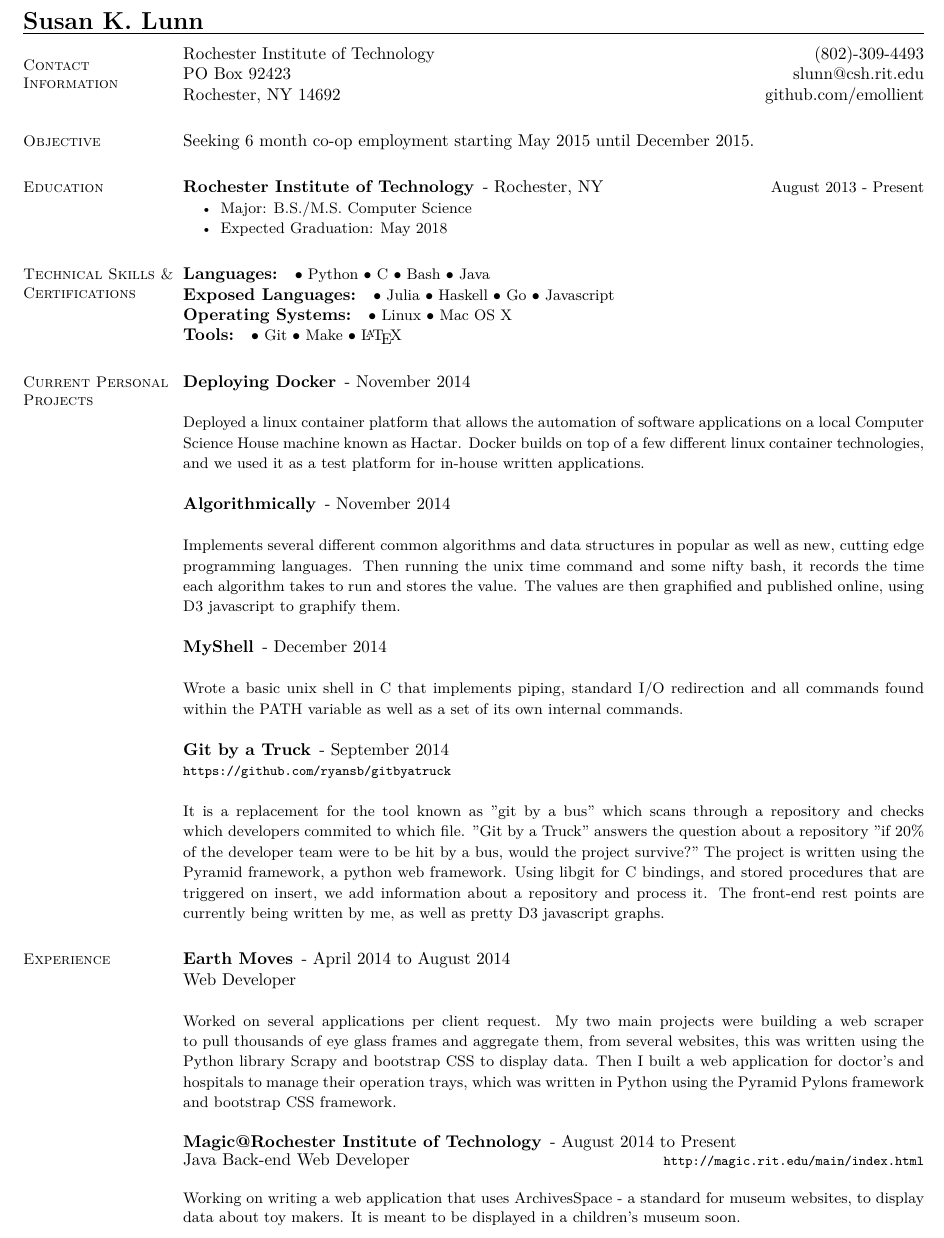
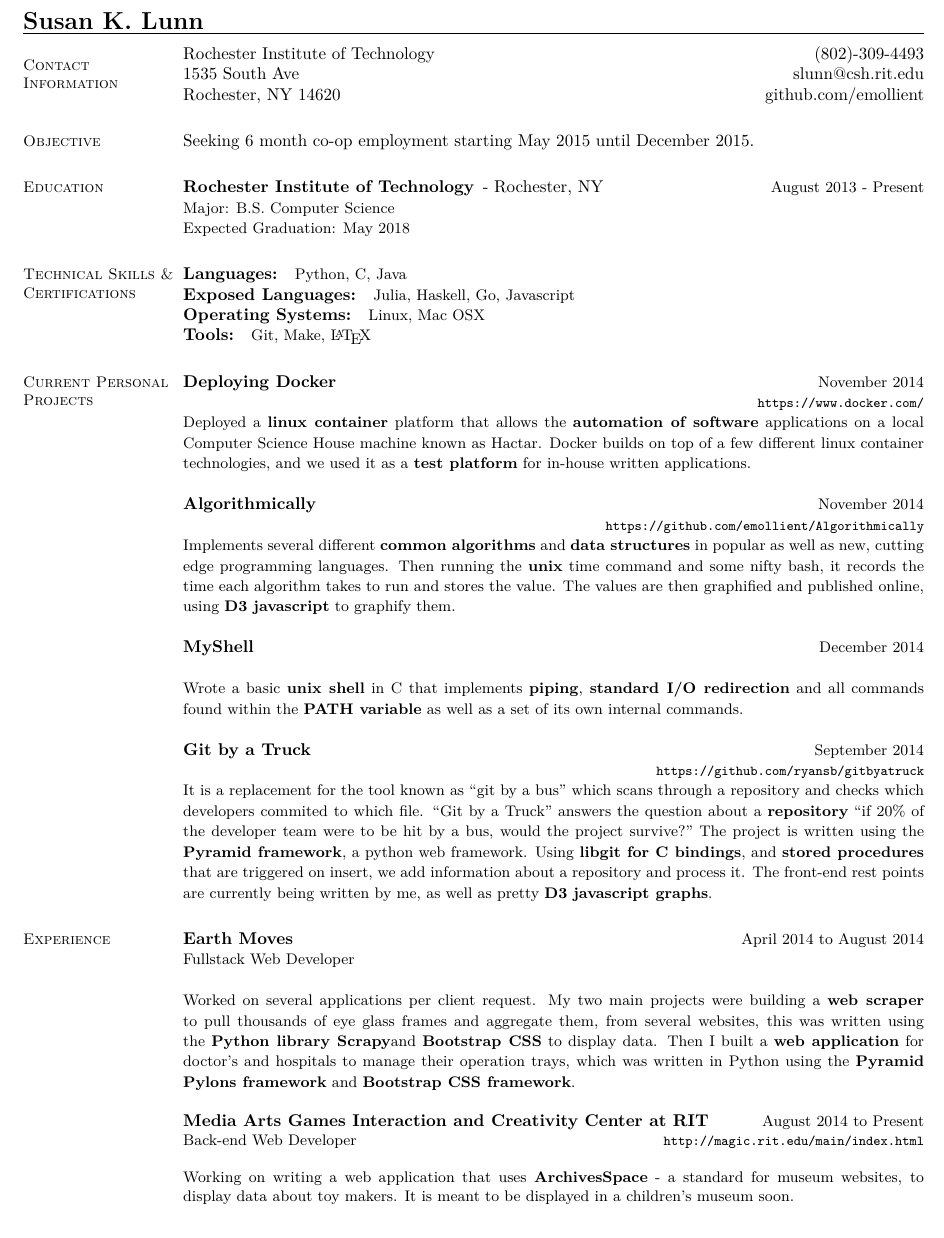
Before and after one commit to snoozan/resume, a LaTeX CV (resume.tex): part of page 1 of 2 before the commit and part of the page after it, cut so that both start at the same text. Compiled offline with XeLaTeX.

Commit message:
updated resume

```diff
--- a/resume.tex
+++ b/resume.tex
@@ -12,18 +12,17 @@
 \marginsize{0.375in}{1.875in}{0.375in}{0.375in}
 \setdefaultitem{\footnotesize \textbullet}{}{}{}{}{}
 \setdefaultleftmargin{0em}{}{}{}{}{}
-\setdefaultenum{$\bullet$}{(1)}{}{}{}{}
 \newcommand{\rurl}[1]{\hfill {\footnotesize \url{#1}}}
 \newcommand{\rdate}[1]{\hfill {\small #1}}
-\renewcommand{\employer}[5]{\item[#1] - #2 \rdate{#3} \\* #4 \rurl{#5} \\*}
+\newcommand{\rproject}[4]{\item[#1] \hfill \rdate{#2} \\* \hfill \rdate{#3} \strut\hfill \rurl{#4} \\*}
 \begin{document}
 \name{\Large Susan K. Lunn}
 \begin{resume}
 \section{\mysidestyle Contact \\ Information} \vspace{2mm}
 	\begin{asparablank}
 		\item Rochester Institute of Technology \hfill (802)-309-4493
-		\item PO Box 92423 \hfill slunn@csh.rit.edu
-		\item Rochester, NY 14692 \hfill github.com/emollient
+		\item 1535 South Ave \hfill slunn@csh.rit.edu
+		\item Rochester, NY 14620 \hfill github.com/emollient
 	\end{asparablank}
 
 \section{\mysidestyle Objective}
@@ -35,98 +34,88 @@
 \section{\mysidestyle Education}
 	\begin{compactdesc}
 		\item[Rochester Institute of Technology] - Rochester, NY \rdate{August 2013 - Present}
-		\begin{compactitem} { \small
-			\item Major: B.S./M.S. Computer Science
-		} \end{compactitem}
-		\begin{compactitem} { \small
+		\begin{asparablank} { \small
+			\item Major: B.S. Computer Science
+		} \end{asparablank}
+		\begin{asparablank} { \small
 			\item Expected Graduation: May 2018
-		} \end{compactitem}
+		} \end{asparablank}
 	\end{compactdesc}
 
 \section{\mysidestyle Technical Skills \& Certifications}
 	\begin{compactdesc}
-		\item[Languages: ] \begin{inparaenum} { \small
-			\item Python
-            \item C
-			\item Bash
-			\item Java
-		} \end{inparaenum}
-        \item[Exposed Languages: ] \begin{inparaenum}{ \small
-            \item Julia
-            \item Haskell
-            \item Go
-            \item Javascript
-        } \end{inparaenum}
-		\item[Operating Systems: ] \begin{inparaenum} { \small
-            \item Linux
-			\item Mac OS X
-		} \end{inparaenum}
-		\item[Tools: ] \begin{inparaenum} { \small
-            \item Git
-			\item Make
-			\item \LaTeX
-		} \end{inparaenum}
+		\item[Languages: ] \begin{asparablank} { \small
+			\item Python, C, Java
+		} \end{asparablank}
+        \item[Exposed Languages: ] \begin{asparablank}{ \small
+            \item Julia, Haskell, Go, Javascript
+        } \end{asparablank}
+		\item[Operating Systems: ] \begin{asparablank} { \small
+            \item Linux, Mac OSX
+		} \end{asparablank}
+		\item[Tools: ] \begin{asparablank} { \small
+            \item Git, Make, \LaTeX
+		} \end{asparablank}
 	\end{compactdesc}
 
 \section{\mysidestyle Current Personal Projects}
     \begin{asparadesc}
-       \employer{Deploying Docker}{November 2014}{}{}{}
+        \rproject{Deploying Docker}{November 2014}{}{https://www.docker.com/}
        \small
-       Deployed a linux container platform that allows the automation of
-       software applications on a local Computer Science House machine known
+       Deployed a {\bf linux container} platform that allows the {\bf automation of
+       software} applications on a local Computer Science House machine known
        as Hactar. Docker builds on top of a few different linux container
-       technologies, and we used it as a test platform for in-house written
+       technologies, and we used it as a {\bf test platform} for in-house written
        applications.
        \normalsize
        \\
-       \employer{Algorithmically}{November 2014}{}{}{}
+       \rproject{Algorithmically}{November 2014}{}{https://github.com/emollient/Algorithmically}
        \small
-       Implements several different common algorithms and data structures in
+       Implements several different {\bf common algorithms} and {\bf data structures} in
        popular as well as new, cutting edge programming languages. Then running
-       the unix time command and some nifty bash, it records the time each
+       the {\bf unix} time command and some nifty bash, it records the time each
        algorithm takes to run and stores the value. The values are then
-       graphified and published online, using D3 javascript to graphify them.
+       graphified and published online, using {\bf D3 javascript} to graphify them.
        \normalsize
        \\
-       \employer{MyShell}{December 2014}{}{}{}
+       \rproject{MyShell}{December 2014}{}{}
        \small
-       Wrote a basic unix shell in C that implements piping, standard I/O
-       redirection and all commands found within the PATH variable as
+       Wrote a basic {\bf unix shell} in C that implements {\bf piping}, {\bf standard I/O
+       redirection} and all commands found within the {\bf PATH variable} as
        well as a set of its own internal commands.
        \normalsize
        \\
-        \employer{Git by a Truck}{September 2014}{}{}{https://github.com/ryansb/gitbyatruck}
-        \\
+       \rproject{Git by a Truck}{September 2014}{}{https://github.com/ryansb/gitbyatruck}
        \small
-       It is a replacement for the tool known as "git by a bus" which scans
+       It is a replacement for the tool known as ``git by a bus" which scans
        through a repository and checks which developers commited to which file.
-       "Git by a Truck" answers the question about a repository "if 20\% of the
+       ``Git by a Truck" answers the question about a {\bf repository} ``if 20\% of the
        developer team were to be hit by a bus, would the project survive?" The
-       project is written using the Pyramid framework, a python web framework.
-       Using libgit for C bindings, and stored procedures that are triggered
+       project is written using the {\bf Pyramid framework}, a python web framework.
+       Using {\bf libgit for C bindings}, and {\bf stored procedures} that are triggered
        on insert, we add information about a repository and process it. The
-       front-end rest points are currently being written by me, as well as pretty D3
-       javascript graphs.
+       front-end rest points are currently being written by me, as well as pretty {\bf D3
+       javascript graphs}.
        \normalsize
     \end{asparadesc}
 
 \section{\mysidestyle Experience}
 	\begin{asparadesc}
-        \employer{Earth Moves}{April 2014 to August 2014}{}{Web Developer}{}
+        \rproject{Earth Moves}{April 2014 to August 2014}{Fullstack Web Developer}{}
         \\
 		\small
         Worked on several applications per client request. My two main projects
-        were building a web scraper to pull thousands of eye glass frames and
-        aggregate them, from several websites, this was written using the Python
-        library Scrapy and bootstrap CSS to display data. Then I built a web
-        application for doctor's and hospitals to manage their operation trays,
-        which was written in Python using the Pyramid Pylons framework and
-        bootstrap CSS framework. \normalsize
+        were building a {\bf web scraper} to pull thousands of eye glass frames and
+        aggregate them, from several websites, this was written using the {\bf Python
+        library Scrapy}and {\bf Bootstrap CSS} to display data. Then I built a {\bf web
+        application} for doctor's and hospitals to manage their operation trays,
+        which was written in Python using the {\bf Pyramid Pylons framework} and
+        {\bf Bootstrap CSS framework}. \normalsize
 		\\
-		\employer{Magic@Rochester Institute of Technology}{August 2014 to Present}{}{Java Back-end Web Developer}{http://magic.rit.edu/main/index.html}
+        \rproject{Media Arts Games Interaction and Creativity Center at RIT}{August 2014 to Present}{Back-end Web Developer}{http://magic.rit.edu/main/index.html}
         \\
 		\small
-        Working on writing a web application that uses ArchivesSpace - a
+        Working on writing a web application that uses {\bf ArchivesSpace} - a
         standard for museum websites, to display data about toy makers. It is
         meant to be displayed in a children's museum soon. \end{asparadesc}
 \section{\mysidestyle Extracurricular Clubs \& Activities}
```
Also changed, not shown: resume.pdf, resume.tex (8 more changed lines).
